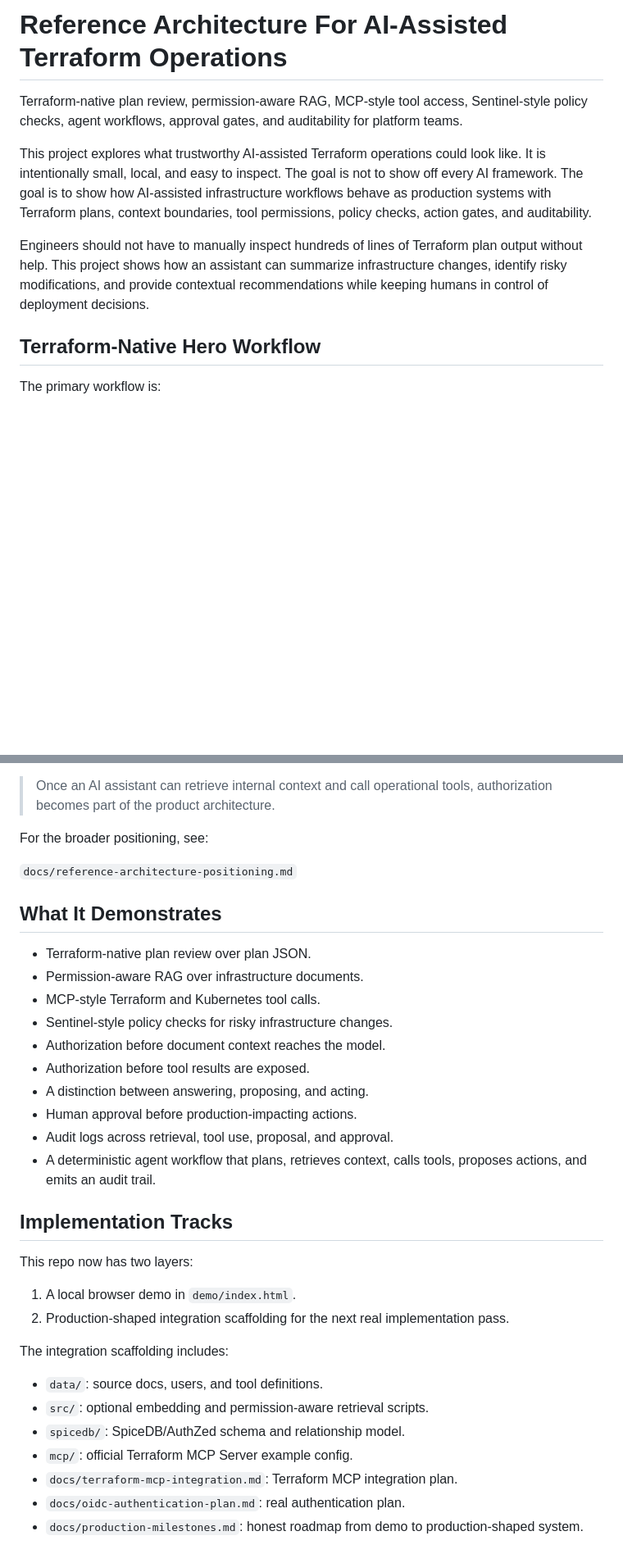
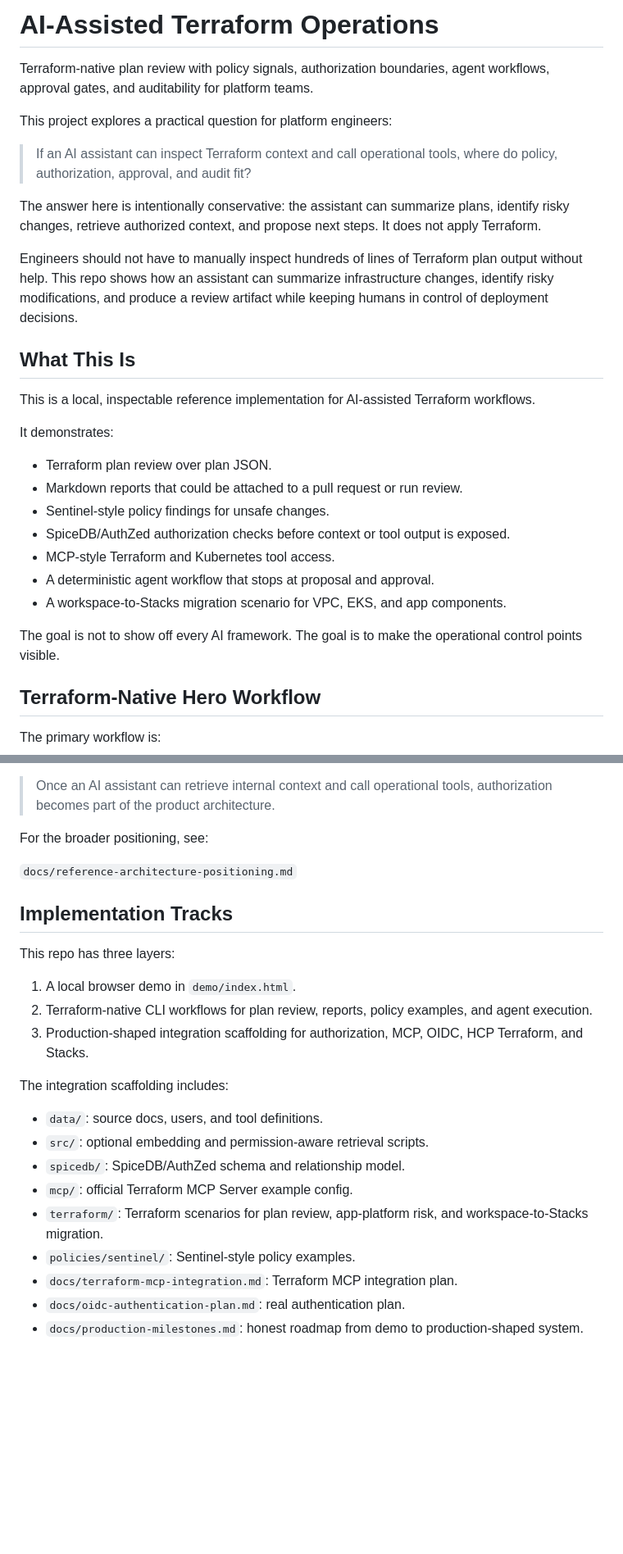
Before and after one commit to DuvalKingJacob/ai-infra-copilot, a Markdown page: README.md, 2 parts joined by grey strips. Shown at 82% size. Rendered like a GitHub page; blank space fills up the shorter version.

Commit message:
Clarify Terraform operations positioning

```diff
--- a/README.md
+++ b/README.md
@@ -1,10 +1,30 @@
-# Reference Architecture For AI-Assisted Terraform Operations
+# AI-Assisted Terraform Operations
 
-Terraform-native plan review, permission-aware RAG, MCP-style tool access, Sentinel-style policy checks, agent workflows, approval gates, and auditability for platform teams.
+Terraform-native plan review with policy signals, authorization boundaries, agent workflows, approval gates, and auditability for platform teams.
 
-This project explores what trustworthy AI-assisted Terraform operations could look like. It is intentionally small, local, and easy to inspect. The goal is not to show off every AI framework. The goal is to show how AI-assisted infrastructure workflows behave as production systems with Terraform plans, context boundaries, tool permissions, policy checks, action gates, and auditability.
+This project explores a practical question for platform engineers:
 
-Engineers should not have to manually inspect hundreds of lines of Terraform plan output without help. This project shows how an assistant can summarize infrastructure changes, identify risky modifications, and provide contextual recommendations while keeping humans in control of deployment decisions.
+> If an AI assistant can inspect Terraform context and call operational tools, where do policy, authorization, approval, and audit fit?
+
+The answer here is intentionally conservative: the assistant can summarize plans, identify risky changes, retrieve authorized context, and propose next steps. It does not apply Terraform.
+
+Engineers should not have to manually inspect hundreds of lines of Terraform plan output without help. This repo shows how an assistant can summarize infrastructure changes, identify risky modifications, and produce a review artifact while keeping humans in control of deployment decisions.
+
+## What This Is
+
+This is a local, inspectable reference implementation for AI-assisted Terraform workflows.
+
+It demonstrates:
+
+- Terraform plan review over plan JSON.
+- Markdown reports that could be attached to a pull request or run review.
+- Sentinel-style policy findings for unsafe changes.
+- SpiceDB/AuthZed authorization checks before context or tool output is exposed.
+- MCP-style Terraform and Kubernetes tool access.
+- A deterministic agent workflow that stops at proposal and approval.
+- A workspace-to-Stacks migration scenario for VPC, EKS, and app components.
+
+The goal is not to show off every AI framework. The goal is to make the operational control points visible.
 
 ## Terraform-Native Hero Workflow
 
@@ -85,25 +101,13 @@ For the broader positioning, see:
 
 `docs/reference-architecture-positioning.md`
 
-## What It Demonstrates
-
-- Terraform-native plan review over plan JSON.
-- Permission-aware RAG over infrastructure documents.
-- MCP-style Terraform and Kubernetes tool calls.
-- Sentinel-style policy checks for risky infrastructure changes.
-- Authorization before document context reaches the model.
-- Authorization before tool results are exposed.
-- A distinction between answering, proposing, and acting.
-- Human approval before production-impacting actions.
-- Audit logs across retrieval, tool use, proposal, and approval.
-- A deterministic agent workflow that plans, retrieves context, calls tools, proposes actions, and emits an audit trail.
-
 ## Implementation Tracks
 
-This repo now has two layers:
+This repo has three layers:
 
 1. A local browser demo in `demo/index.html`.
-2. Production-shaped integration scaffolding for the next real implementation pass.
+2. Terraform-native CLI workflows for plan review, reports, policy examples, and agent execution.
+3. Production-shaped integration scaffolding for authorization, MCP, OIDC, HCP Terraform, and Stacks.
 
 The integration scaffolding includes:
 
@@ -111,6 +115,8 @@ The integration scaffolding includes:
 - `src/`: optional embedding and permission-aware retrieval scripts.
 - `spicedb/`: SpiceDB/AuthZed schema and relationship model.
 - `mcp/`: official Terraform MCP Server example config.
+- `terraform/`: Terraform scenarios for plan review, app-platform risk, and workspace-to-Stacks migration.
+- `policies/sentinel/`: Sentinel-style policy examples.
 - `docs/terraform-mcp-integration.md`: Terraform MCP integration plan.
 - `docs/oidc-authentication-plan.md`: real authentication plan.
 - `docs/production-milestones.md`: honest roadmap from demo to production-shaped system.
```
Also changed, not shown: other parts of README.md (+3 -7 lines).
